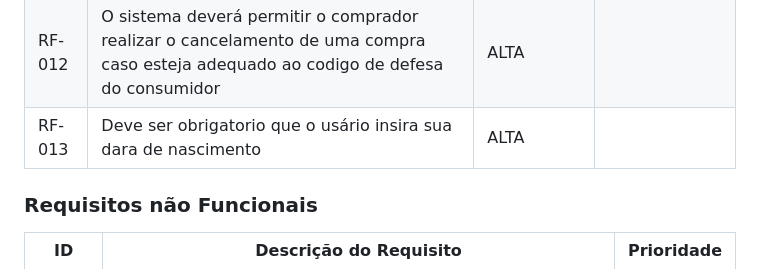
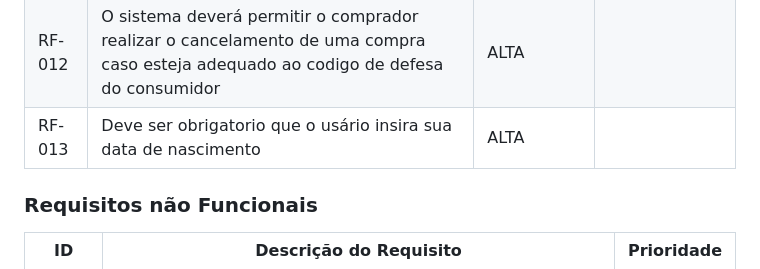
Before and after one commit to ICEI-PUC-Minas-PBR-SI/pbr-si-ads-2023-2-p1-tiaw-g4-pcdshop, a Markdown page: docs/especification.md, the part around the change. Rendered like a GitHub page.

Commit message:
Update especification.md
Consertado texto do requisito funcional

```diff
--- a/docs/especification.md
+++ b/docs/especification.md
@@ -100,7 +100,7 @@ As tabelas que se seguem apresentam os requisitos funcionais e não funcionais q
 |RF-010| Gerar automaticamente um codigo referente a cada novo produto cadastrado | ALTA | |
 |RF-011| A aplicação deverá possuir um processo de compra de produtos incluindo checkout e carrinho | ALTA | |
 |RF-012| O sistema deverá permitir o comprador realizar o cancelamento de uma compra caso esteja adequado ao codigo de defesa do consumidor | ALTA |
-|RF-013| Deve ser obrigatorio que o usário insira sua dara de nascimento|ALTA|
+|RF-013| Deve ser obrigatorio que o usário insira sua data de nascimento|ALTA|
 
 ### Requisitos não Funcionais
 
```
